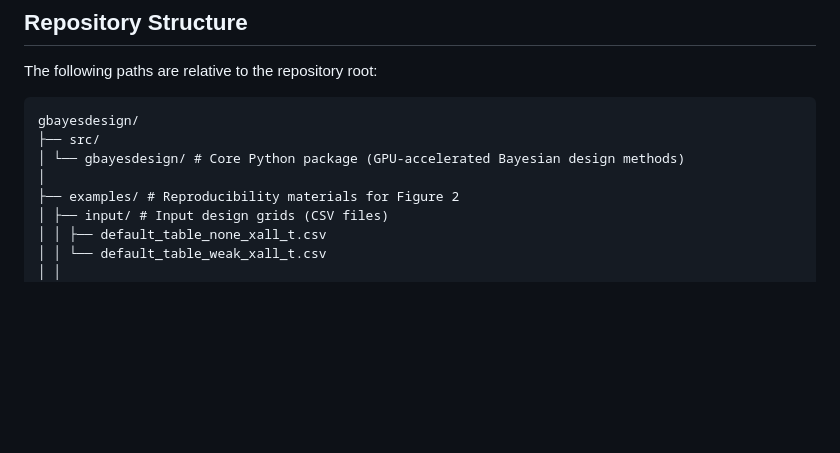
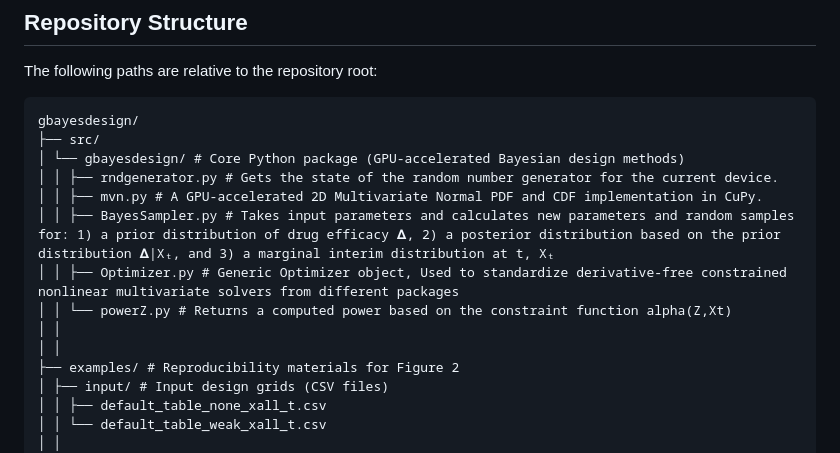
Before and after one commit to ubcxzhang/BayesianDesign4A, a Markdown page: README.md, the part around the change printed below. GitHub-like rendering; blank space fills up the shorter version.

```diff
--- a/README.md
+++ b/README.md
@@ -34,7 +34,13 @@ The following paths are relative to the repository root:
 gbayesdesign/
 ├── src/
 │ └── gbayesdesign/ # Core Python package (GPU-accelerated Bayesian design methods)
-│
+│ │ ├── rndgenerator.py # Gets the state of the random number generator for the current device.
+│ │ ├── mvn.py # A GPU-accelerated 2D Multivariate Normal PDF and CDF implementation in CuPy.
+│ │ ├── BayesSampler.py # Takes input parameters and calculates new parameters and random samples for: 1) a prior distribution of drug efficacy 𝚫, 2) a posterior distribution based on the prior distribution 𝚫|Xₜ, and 3) a marginal interim distribution at t, Xₜ
+│ │ ├── Optimizer.py # Generic Optimizer object, Used to standardize derivative-free constrained nonlinear multivariate solvers from different packages
+│ │ └── powerZ.py # Returns a computed power based on the constraint function alpha(Z,Xt)
+│ │
+│ │
 ├── examples/ # Reproducibility materials for Figure 2
 │ ├── input/ # Input design grids (CSV files)
 │ │ ├── default_table_none_xall_t.csv
```
Also changed, not shown: other parts of README.md (+45 -14 lines).
